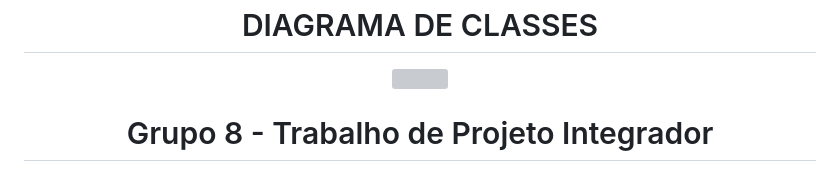
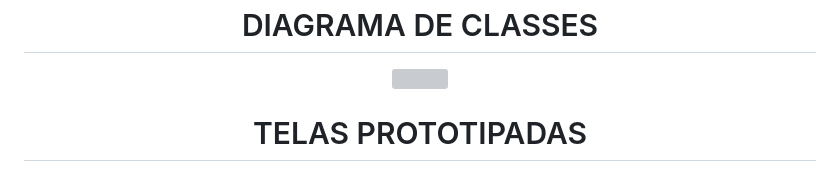
Before and after one commit to grupo-8-senac-ead/pi-dev-sistemas-oo, a Markdown page: README.md, the part around the change. GitHub-like rendering; grey boxes are pictures that could not be loaded.

```diff
--- a/README.md
+++ b/README.md
@@ -81,4 +81,4 @@
 
  </br>
 
- <h1 align="center">Grupo 8 - Trabalho de Projeto Integrador</h1>
+ <h1 align="center">TELAS PROTOTIPADAS</h1>
```
